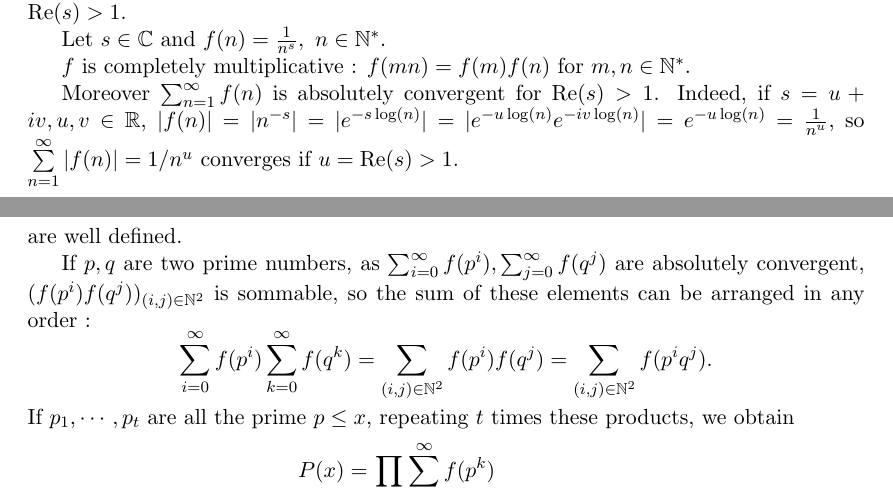
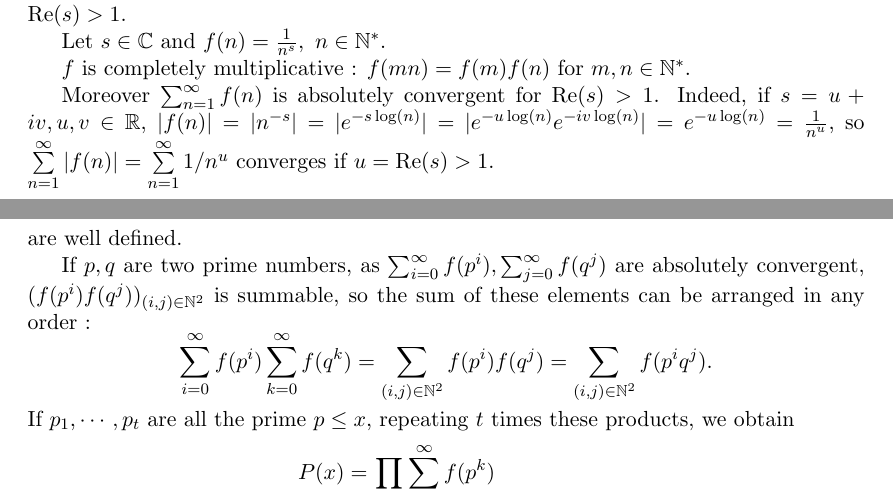
Before and after one commit to RichardGanaye/Ireland-Rosen, a LaTeX document (Ireland_Rosen_Chapters_1_2_3.tex): two parts of pages 30 and 31 of 45, joined at a grey line, cut so that both start at the same text. Compiled offline with pdfLaTeX.

Commit message:
Update Ireland_Rosen_Chapters_1_2_3.tex

```diff
--- a/Ireland_Rosen_Chapters_1_2_3.tex
+++ b/Ireland_Rosen_Chapters_1_2_3.tex
@@ -1591,7 +1591,7 @@ Let $s \in \C$ and $f(n) = \frac{1}{n^s},\ n\in \N^*$.
 
 $f$ is completely multiplicative : $f(mn) = f(m) f(n)$ for $m,n \in \N^*$.
 
-Moreover  $\sum_{n=1}^\infty f(n)$ is absolutely convergent for $\mathrm{Re}(s) > 1$. Indeed, if $s = u+iv, u,v \in \R$, $\vert f(n) \vert = \vert n^{-s}\vert = \vert e^{-s \log(n)} \vert = \vert e^{-u \log(n)} e^{-iv \log(n)} \vert = e^{-u \log(n)} = \frac{1}{n^u}$, so $\sum\limits_{n=1}^\infty \vert f(n) \vert= 1/n^u$ converges if $u=\mathrm{Re}(s) >1$.
+Moreover  $\sum_{n=1}^\infty f(n)$ is absolutely convergent for $\mathrm{Re}(s) > 1$. Indeed, if $s = u+iv, u,v \in \R$, $\vert f(n) \vert = \vert n^{-s}\vert = \vert e^{-s \log(n)} \vert = \vert e^{-u \log(n)} e^{-iv \log(n)} \vert = e^{-u \log(n)} = \frac{1}{n^u}$, so $\sum\limits_{n=1}^\infty \vert f(n) \vert=\sum\limits_{n=1}^\infty 1/n^u$ converges if $u=\mathrm{Re}(s) >1$.
 
 With these properties of $f$ ($f$ multiplicative and $\sum_{n=1}^\infty f(n)$  absolutely convergent), we will show that
 $$\sum_{n=1}^\infty f(n) = \prod_p (1 +f(p)+f(p^2)+\cdots).$$
@@ -1599,7 +1599,7 @@ Let $S^* = \sum\limits_{n = 1}^\infty \vert f(n) \vert < \infty$, and $S = \sum\
 $$P(x) = \prod_{p\leq x }\sum_{k=0}^\infty f(p^k), \qquad P^*(x) =  \prod_{p\leq x} \sum_{k=0}^\infty \vert f(p^k) \vert$$
 are well defined.
 
-If $p, q$ are two prime numbers, as $\sum_{i=0}^\infty f(p^i), \sum_{j=0}^\infty f(q^j)$ are absolutely convergent, $(f(p^i) f(q^j))_{(i,j) \in \N^2}$ is sommable, so the sum of these elements can be arranged in any order :
+If $p, q$ are two prime numbers, as $\sum_{i=0}^\infty f(p^i), \sum_{j=0}^\infty f(q^j)$ are absolutely convergent, $(f(p^i) f(q^j))_{(i,j) \in \N^2}$ is summable, so the sum of these elements can be arranged in any order :
 $$ \sum_{i=0}^\infty f(p^i)  \sum_{k=0}^\infty f(q^k) = \sum_{(i,j) \in \N^2} f(p^i) f(q^j) =  \sum_{(i,j) \in \N^2} f(p^iq^j).$$
  If $p_1,\cdots,p_t$ are all the prime $p\leq x$, repeating $t$ times these products, we obtain
 \begin{align*}
```
